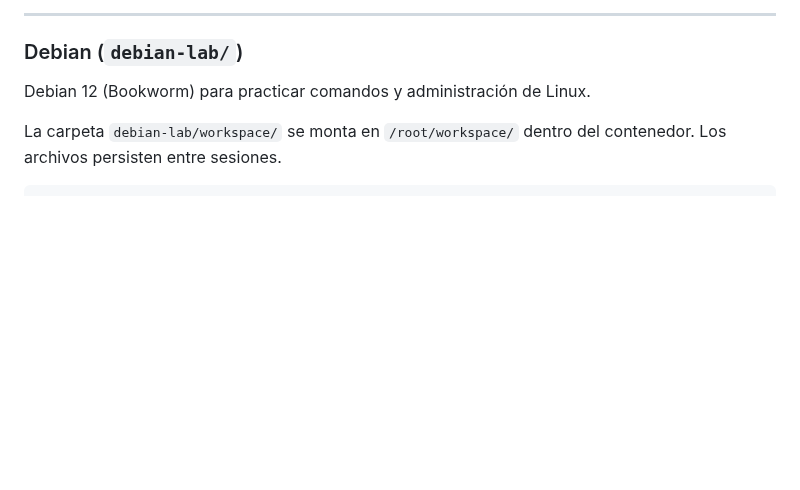
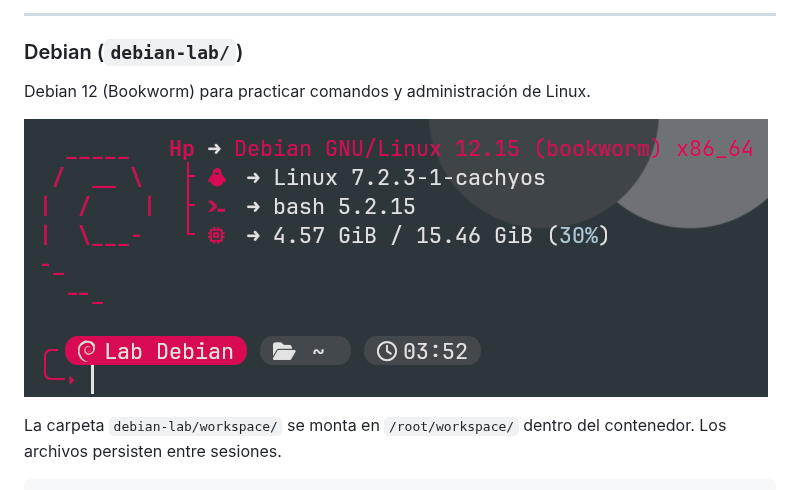
Before and after one commit to Alanhiram75/labs-containers, a Markdown page: README.md, the part around the change. GitHub-like rendering; pictures changed too: Debian.png (added); blank space fills up the shorter version.

```diff
--- a/README.md
+++ b/README.md
@@ -29,6 +29,8 @@ podman-compose down -v  # Eliminar completamente
 ### Debian (`debian-lab/`)
 
 Debian 12 (Bookworm) para practicar comandos y administración de Linux.
+
+![Debian](/Debian.png)
 
 La carpeta `debian-lab/workspace/` se monta en `/root/workspace/` dentro del contenedor. Los archivos persisten entre sesiones.
 
```
Also changed, not shown: .atl/skill-registry.md (added, +45 -0 lines), 1 other file.
